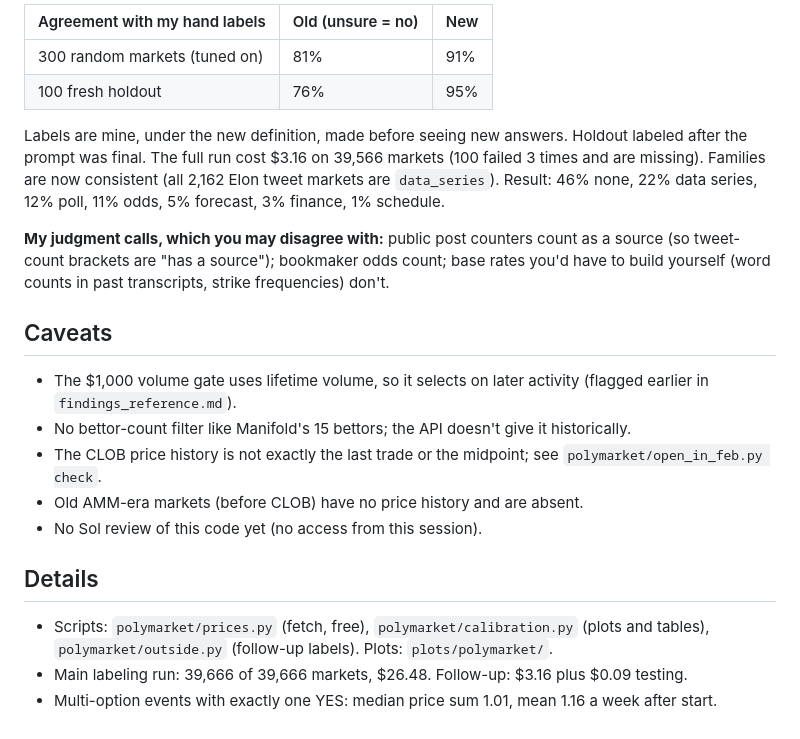
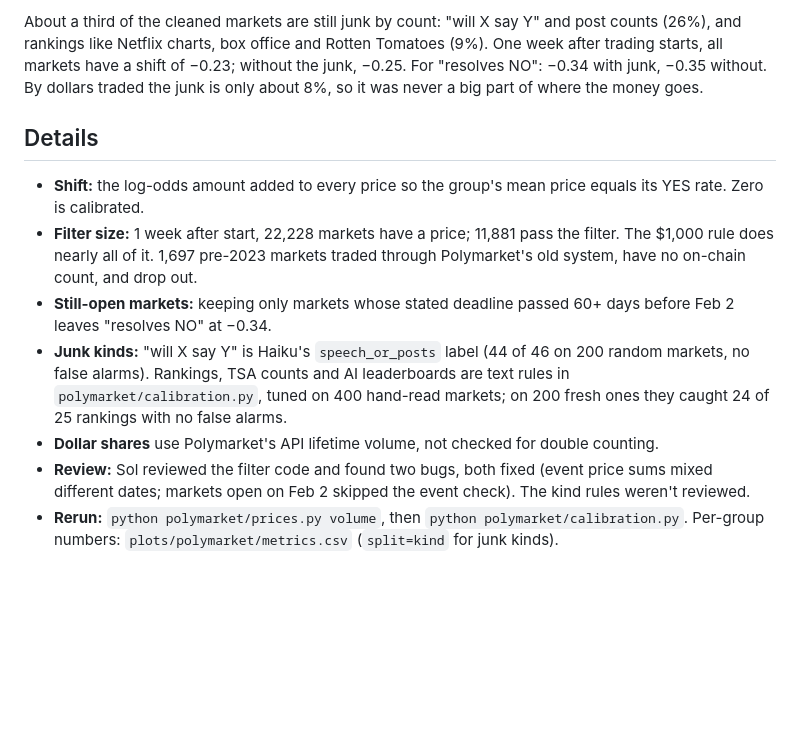
Before and after one commit to nape662/prediction_markets_calibration, a Markdown page: notes/polymarket_results.md, the part around one of its changes. GitHub-like rendering; blank space fills up the shorter version.

```diff
--- a/notes/polymarket_results.md
+++ b/notes/polymarket_results.md
@@ -36,23 +32,12 @@ The old `outside_reference` question gave 41% "unsure", and was inconsistent wit
 
-| Agreement with my hand labels | Old (unsure = no) | New |
-|---|---|---|
-| 300 random markets (tuned on) | 81% | 91% |
-| 100 fresh holdout | 76% | 95% |
-
-Labels are mine, under the new definition, made before seeing new answers. Holdout labeled after the prompt was final. The full run cost $3.16 on 39,566 markets (100 failed 3 times and are missing). Families are now consistent (all 2,162 Elon tweet markets are `data_series`). Result: 46% none, 22% data series, 12% poll, 11% odds, 5% forecast, 3% finance, 1% schedule.
-
-**My judgment calls, which you may disagree with:** public post counters count as a source (so tweet-count brackets are "has a source"); bookmaker odds count; base rates you'd have to build yourself (word counts in past transcripts, strike frequencies) don't.
-
-## Caveats
-
-- The $1,000 volume gate uses lifetime volume, so it selects on later activity (flagged earlier in `findings_reference.md`).
-- No bettor-count filter like Manifold's 15 bettors; the API doesn't give it historically.
-- The CLOB price history is not exactly the last trade or the midpoint; see `polymarket/open_in_feb.py check`.
-- Old AMM-era markets (before CLOB) have no price history and are absent.
-- No Sol review of this code yet (no access from this session).
+About a third of the cleaned markets are still junk by count: "will X say Y" and post counts (26%), and rankings like Netflix charts, box office and Rotten Tomatoes (9%). One week after trading starts, all markets have a shift of −0.23; without the junk, −0.25. For "resolves NO": −0.34 with junk, −0.35 without. By dollars traded the junk is only about 8%, so it was never a big part of where the money goes.
 
 ## Details
 
-- Scripts: `polymarket/prices.py` (fetch, free), `polymarket/calibration.py` (plots and tables), `polymarket/outside.py` (follow-up labels). Plots: `plots/polymarket/`.
-- Main labeling run: 39,666 of 39,666 markets, $26.48. Follow-up: $3.16 plus $0.09 testing.
-- Multi-option events with exactly one YES: median price sum 1.01, mean 1.16 a week after start.
+- **Shift:** the log-odds amount added to every price so the group's mean price equals its YES rate. Zero is calibrated.
+- **Filter size:** 1 week after start, 22,228 markets have a price; 11,881 pass the filter. The $1,000 rule does nearly all of it. 1,697 pre-2023 markets traded through Polymarket's old system, have no on-chain count, and drop out.
+- **Still-open markets:** keeping only markets whose stated deadline passed 60+ days before Feb 2 leaves "resolves NO" at −0.34.
+- **Junk kinds:** "will X say Y" is Haiku's `speech_or_posts` label (44 of 46 on 200 random markets, no false alarms). Rankings, TSA counts and AI leaderboards are text rules in `polymarket/calibration.py`, tuned on 400 hand-read markets; on 200 fresh ones they caught 24 of 25 rankings with no false alarms.
+- **Dollar shares** use Polymarket's API lifetime volume, not checked for double counting.
+- **Review:** Sol reviewed the filter code and found two bugs, both fixed (event price sums mixed different dates; markets open on Feb 2 skipped the event check). The kind rules weren't reviewed.
+- **Rerun:** `python polymarket/prices.py volume`, then `python polymarket/calibration.py`. Per-group numbers: `plots/polymarket/metrics.csv` (`split=kind` for junk kinds).
```
Also changed, not shown: other parts of notes/polymarket_results.md (+17 -21 lines), plots/polymarket/by_side.png, plots/polymarket/unfiltered/by_side.png, 1 other file.
